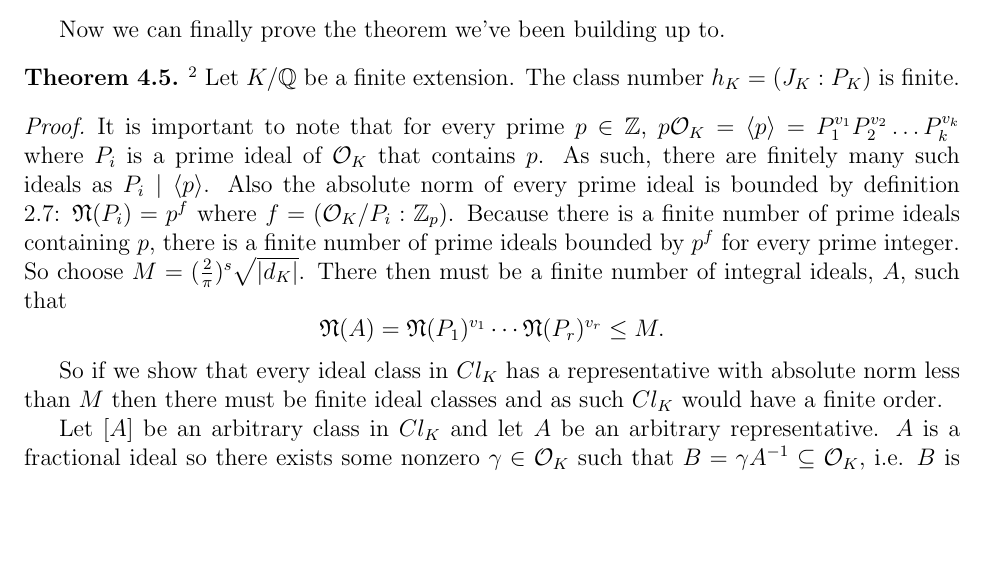
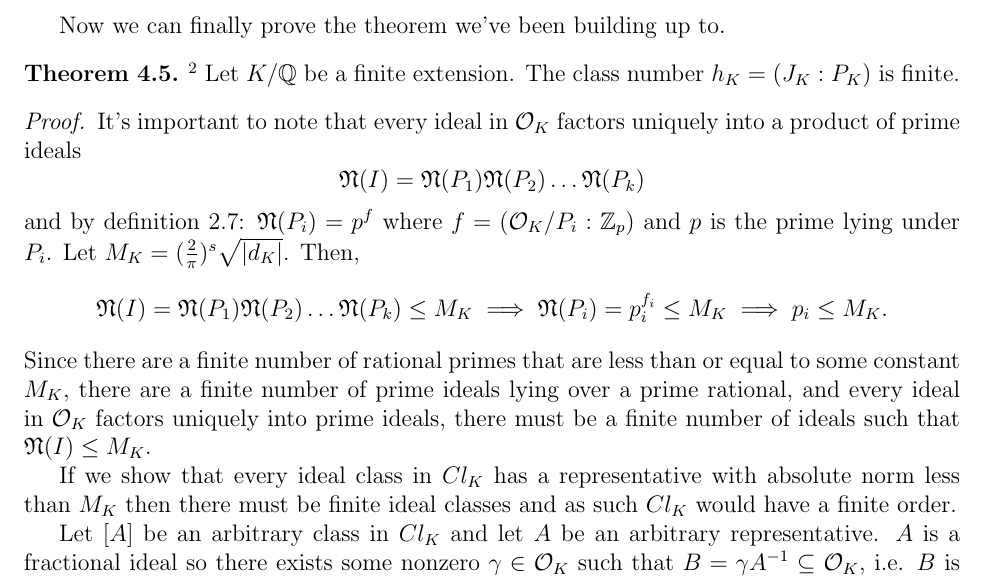
Before and after one commit to mrichards03/MATH448, a LaTeX paper (Paper.tex): part of page 9 of 11, cut so that both start at the same text, the shorter picture padded with empty space. Compiled offline with pdfLaTeX.

Commit message:
Improve clarity of finiteness proof

```diff
--- a/Paper.tex
+++ b/Paper.tex
@@ -330,15 +330,15 @@ Now we can finally prove the theorem we've been building up to.
 \end{theorem}
 
 \begin{proof}
-It is important to note that for every prime $p \in \mathbb{Z}$, $p\mathcal{O}_K = \langle p \rangle = P_1^{v_1}P_2^{v_2} \dots P_k^{v_k}$
-where $P_i$ is a prime ideal of $\mathcal{O}_K$ that contains $p$. As such, there are finitely many such ideals as $P_i \mid \langle p \rangle$.
-Also the absolute norm of every prime ideal is bounded by definition \ref{inertialDegree}: $\mathfrak{N}(P_i) = p^f$ where $f = (\mathcal{O}_K/P_i:\mathbb{Z}_p)$.
-Because there is a finite number of prime ideals containing $p$, there is a finite number of prime ideals bounded by $p^f$ for every prime integer.
-So choose $M = (\frac{2}{\pi})^s \sqrt{|d_K|}$.
-There then must be a finite number of integral ideals, $A$, such that
-\[\mathfrak{N}(A) = \mathfrak{N}(P_1)^{v_1} \cdots \mathfrak{N}(P_r)^{v_r} \leq M.\]
+It's important to note that every ideal in $\mathcal{O}_K$ factors uniquely into a product of prime ideals
+\[\mathfrak{N}(I) = \mathfrak{N}(P_1)\mathfrak{N}(P_2)\dots\mathfrak{N}(P_k) \]
+and by definition \ref{inertialDegree}: $\mathfrak{N}(P_i) = p^f$ where $f = (\mathcal{O}_K/P_i:\mathbb{Z}_p)$ and $p$ is the prime lying under $P_i$.
+Let $M_K = (\frac{2}{\pi})^s \sqrt{|d_K|}$. Then,
+\[\mathfrak{N}(I) = \mathfrak{N}(P_1)\mathfrak{N}(P_2)\dots\mathfrak{N}(P_k) \leq M_K \implies \mathfrak{N}(P_i) = p_i^{f_i} \leq M_K \implies p_i \leq M_K.\]
+Since there are a finite number of rational primes that are less than or equal to some constant $M_K$, there are a finite number of prime ideals lying over a prime rational,
+and every ideal in $\mathcal{O}_K$ factors uniquely into prime ideals, there must be a finite number of ideals such that $\mathfrak{N}(I) \leq M_K$.
 
-So if we show that every ideal class in $Cl_K$ has a representative with absolute norm less than $M$ then there must be finite ideal classes and
+If we show that every ideal class in $Cl_K$ has a representative with absolute norm less than $M_K$ then there must be finite ideal classes and
 as such $Cl_K$ would have a finite order.
 
 Let $[A]$ be an arbitrary class in $Cl_K$ and let $A$ be an arbitrary representative. $A$ is a fractional ideal so there exists some nonzero $\gamma \in \mathcal{O}_K$ such that
```
Also changed, not shown: Paper.pdf, 1 other file.
